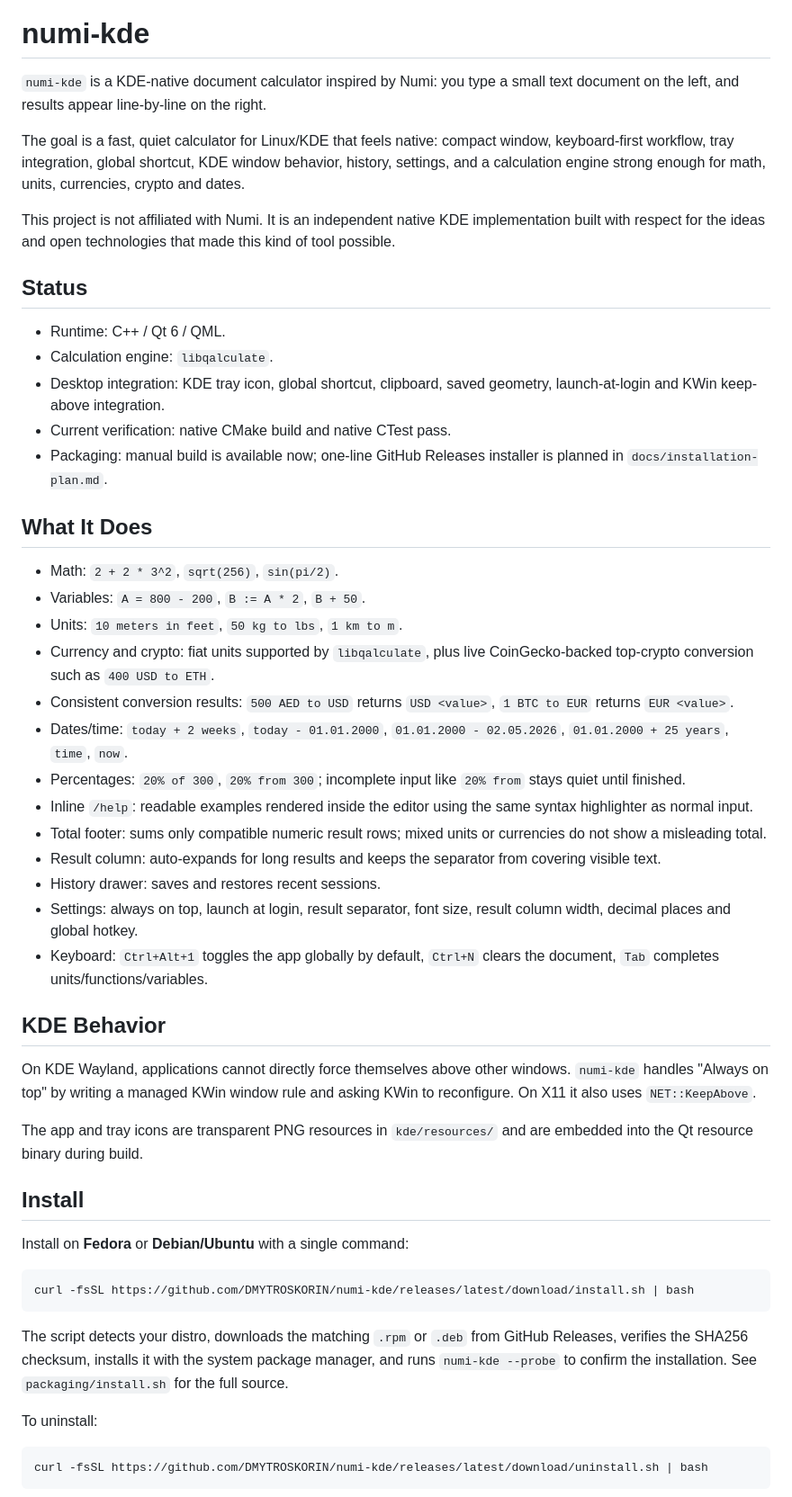
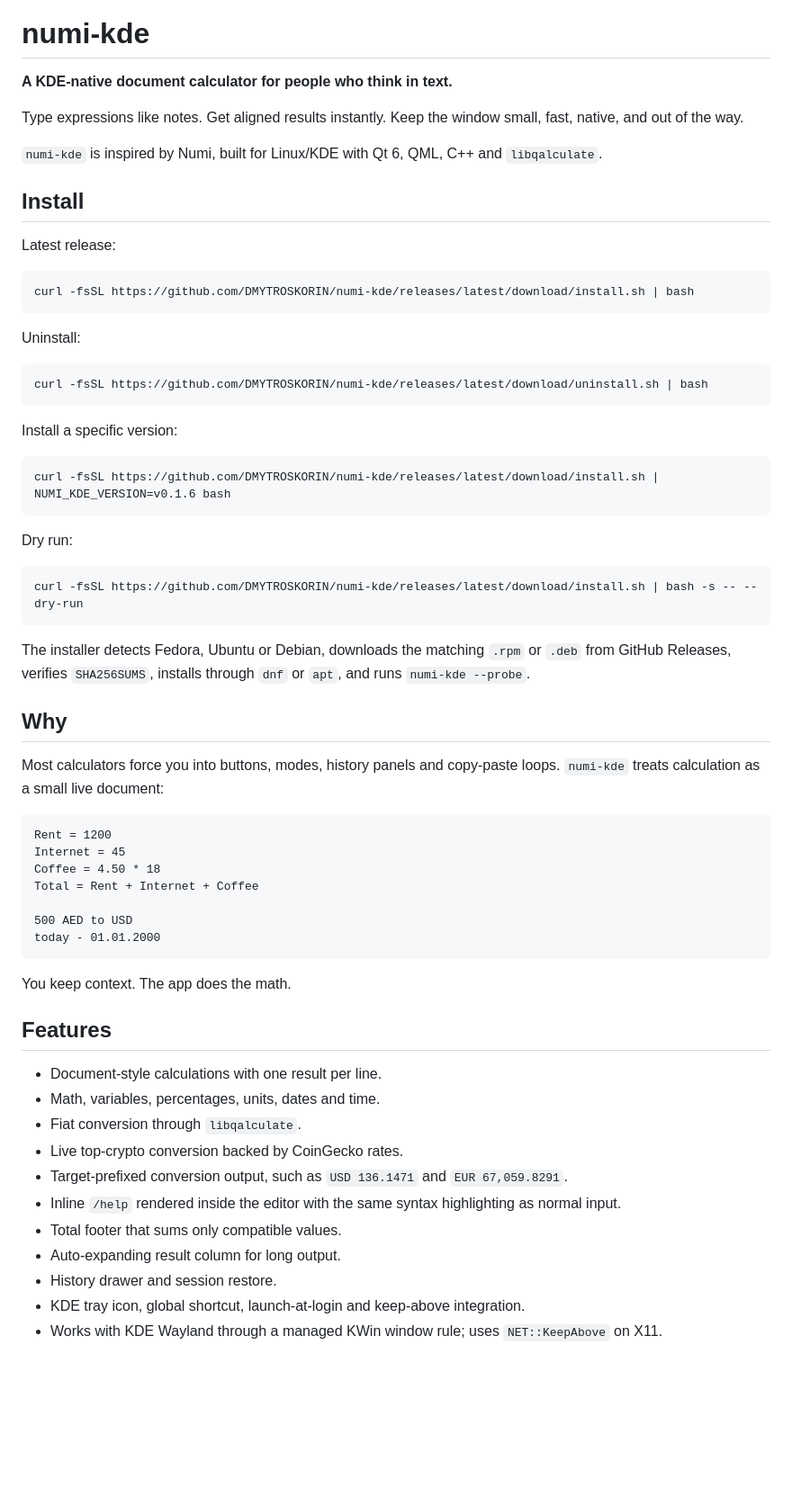
Before and after one commit to DMYTROSKORIN/numi-kde, a Markdown page: README.md, the part around one of its changes. Shown at 90% size. Rendered like a GitHub page; blank space fills up the shorter version.

Commit message:
docs: put installation first in readme

````diff
--- a/README.md
+++ b/README.md
@@ -5,54 +1,66 @@
 # numi-kde
 
-`numi-kde` is a KDE-native document calculator inspired by Numi: you type a small text document on the left, and results appear line-by-line on the right.
+**A KDE-native document calculator for people who think in text.**
 
-The goal is a fast, quiet calculator for Linux/KDE that feels native: compact window, keyboard-first workflow, tray integration, global shortcut, KDE window behavior, history, settings, and a calculation engine strong enough for math, units, currencies, crypto and dates.
+Type expressions like notes. Get aligned results instantly. Keep the window small, fast, native, and out of the way.
 
-This project is not affiliated with Numi. It is an independent native KDE implementation built with respect for the ideas and open technologies that made this kind of tool possible.
-
-## Status
-
-- Runtime: C++ / Qt 6 / QML.
-- Calculation engine: `libqalculate`.
-- Desktop integration: KDE tray icon, global shortcut, clipboard, saved geometry, launch-at-login and KWin keep-above integration.
-- Current verification: native CMake build and native CTest pass.
-- Packaging: manual build is available now; one-line GitHub Releases installer is planned in `docs/installation-plan.md`.
-
-## What It Does
-
-- Math: `2 + 2 * 3^2`, `sqrt(256)`, `sin(pi/2)`.
-- Variables: `A = 800 - 200`, `B := A * 2`, `B + 50`.
-- Units: `10 meters in feet`, `50 kg to lbs`, `1 km to m`.
-- Currency and crypto: fiat units supported by `libqalculate`, plus live CoinGecko-backed top-crypto conversion such as `400 USD to ETH`.
-- Consistent conversion results: `500 AED to USD` returns `USD <value>`, `1 BTC to EUR` returns `EUR <value>`.
-- Dates/time: `today + 2 weeks`, `today - 01.01.2000`, `01.01.2000 - 02.05.2026`, `01.01.2000 + 25 years`, `time`, `now`.
-- Percentages: `20% of 300`, `20% from 300`; incomplete input like `20% from` stays quiet until finished.
-- Inline `/help`: readable examples rendered inside the editor using the same syntax highlighter as normal input.
-- Total footer: sums only compatible numeric result rows; mixed units or currencies do not show a misleading total.
-- Result column: auto-expands for long results and keeps the separator from covering visible text.
-- History drawer: saves and restores recent sessions.
-- Settings: always on top, launch at login, result separator, font size, result column width, decimal places and global hotkey.
-- Keyboard: `Ctrl+Alt+1` toggles the app globally by default, `Ctrl+N` clears the document, `Tab` completes units/functions/variables.
-
-## KDE Behavior
-
-On KDE Wayland, applications cannot directly force themselves above other windows. `numi-kde` handles "Always on top" by writing a managed KWin window rule and asking KWin to reconfigure. On X11 it also uses `NET::KeepAbove`.
-
-The app and tray icons are transparent PNG resources in `kde/resources/` and are embedded into the Qt resource binary during build.
+`numi-kde` is inspired by Numi, built for Linux/KDE with Qt 6, QML, C++ and `libqalculate`.
 
 ## Install
 
-Install on **Fedora** or **Debian/Ubuntu** with a single command:
+Latest release:
 
 ```sh
 curl -fsSL https://github.com/DMYTROSKORIN/numi-kde/releases/latest/download/install.sh | bash
 ```
 
-The script detects your distro, downloads the matching `.rpm` or `.deb` from GitHub Releases, verifies the SHA256 checksum, installs it with the system package manager, and runs `numi-kde --probe` to confirm the installation. See `packaging/install.sh` for the full source.
-
-To uninstall:
+Uninstall:
 
 ```sh
 curl -fsSL https://github.com/DMYTROSKORIN/numi-kde/releases/latest/download/uninstall.sh | bash
 ```
 
+Install a specific version:
+
+```sh
+curl -fsSL https://github.com/DMYTROSKORIN/numi-kde/releases/latest/download/install.sh | NUMI_KDE_VERSION=v0.1.6 bash
+```
+
+Dry run:
+
+```sh
+curl -fsSL https://github.com/DMYTROSKORIN/numi-kde/releases/latest/download/install.sh | bash -s -- --dry-run
+```
+
+The installer detects Fedora, Ubuntu or Debian, downloads the matching `.rpm` or `.deb` from GitHub Releases, verifies `SHA256SUMS`, installs through `dnf` or `apt`, and runs `numi-kde --probe`.
+
+## Why
+
+Most calculators force you into buttons, modes, history panels and copy-paste loops. `numi-kde` treats calculation as a small live document:
+
+```text
+Rent = 1200
+Internet = 45
+Coffee = 4.50 * 18
+Total = Rent + Internet + Coffee
+
+500 AED to USD
+today - 01.01.2000
+```
+
+You keep context. The app does the math.
+
+## Features
+
+- Document-style calculations with one result per line.
+- Math, variables, percentages, units, dates and time.
+- Fiat conversion through `libqalculate`.
+- Live top-crypto conversion backed by CoinGecko rates.
+- Target-prefixed conversion output, such as `USD 136.1471` and `EUR 67,059.8291`.
+- Inline `/help` rendered inside the editor with the same syntax highlighting as normal input.
+- Total footer that sums only compatible values.
+- Auto-expanding result column for long output.
+- History drawer and session restore.
+- KDE tray icon, global shortcut, launch-at-login and keep-above integration.
+- Works with KDE Wayland through a managed KWin window rule; uses `NET::KeepAbove` on X11.
+
````
Also changed, not shown: other parts of README.md (+57 -26 lines).
